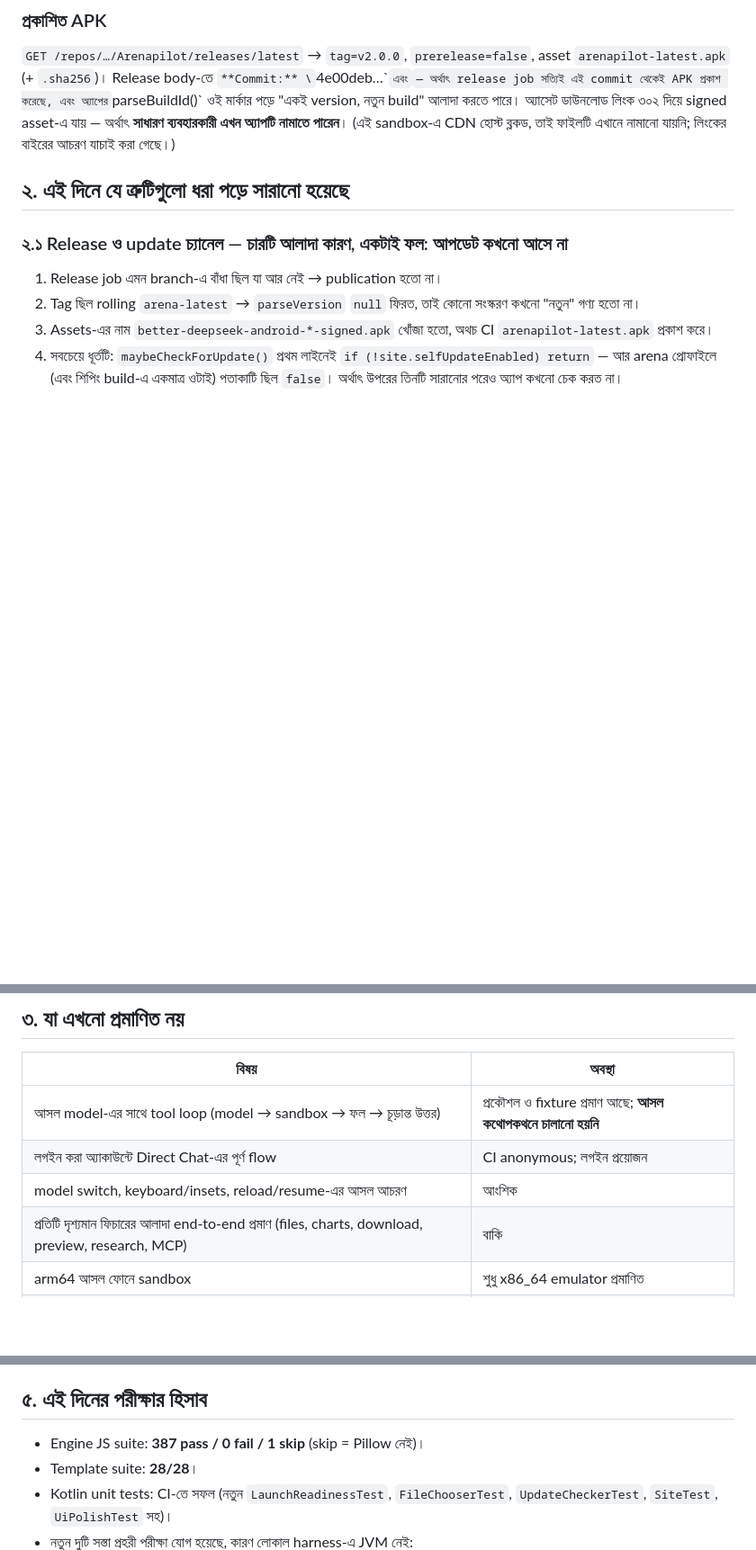
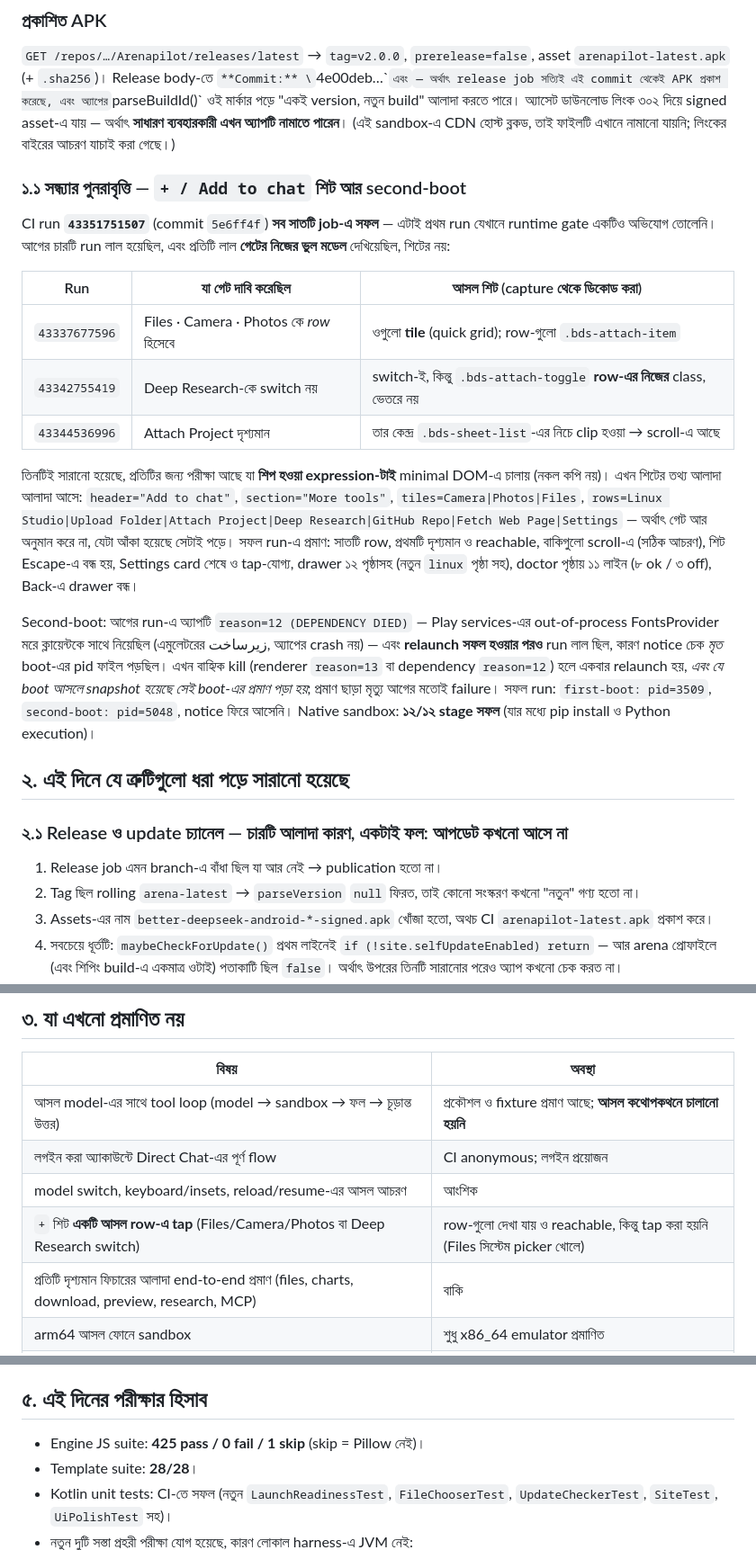
Before and after one commit to themuhammad-personal/Arenapilot, a Markdown page: docs/arena/STATUS-2026-11-12-BN.md, 3 parts joined by grey strips. Shown at 90% size. Drawn GitHub-style; blank space fills up the shorter version.

Commit message:
docs(status): record the green run and what it actually proves
Run 43351751507 (5e6ff4f) is the first run where the runtime gate raised
no attach-sheet complaint at all. The four reds before it are recorded
with the gate model each one disproved, plus the second-boot fix and the
12/12 native sandbox stages. One new row in the unproven table: a real
TAP on a sheet row is still not exercised.

Co-authored-by: arena-agent <297053741+arena-agent@users.noreply.github.com>

```diff
--- a/docs/arena/STATUS-2026-11-12-BN.md
+++ b/docs/arena/STATUS-2026-11-12-BN.md
@@ -33,6 +33,37 @@ Release body-তে `**Commit:** \`4e00deb…\`` এবং `<!-- bds-build-id: 2
 অ্যাসেট ডাউনলোড লিংক ৩০২ দিয়ে signed asset-এ যায় — অর্থাৎ **সাধারণ ব্যবহারকারী
 এখন অ্যাপটি নামাতে পারেন**। (এই sandbox-এ CDN হোস্ট ব্লকড, তাই ফাইলটি এখানে
 নামানো যায়নি; লিংকের বাইরের আচরণ যাচাই করা গেছে।)
+
+### ১.১ সন্ধ্যার পুনরাবৃত্তি — `+ / Add to chat` শিট আর second-boot
+
+CI run **`43351751507`** (commit `5e6ff4f`) **সব সাতটি job-এ সফল** — এটাই প্রথম
+run যেখানে runtime gate একটিও অভিযোগ তোলেনি। আগের চারটি run লাল হয়েছিল, এবং
+প্রতিটি লাল **গেটের নিজের ভুল মডেল** দেখিয়েছিল, শিটের নয়:
+
+| Run | যা গেট দাবি করেছিল | আসল শিট (capture থেকে ডিকোড করা) |
+|---|---|---|
+| `43337677596` | Files · Camera · Photos কে *row* হিসেবে | ওগুলো **tile** (quick grid); row-গুলো `.bds-attach-item` |
+| `43342755419` | Deep Research-কে switch নয় | switch-ই, কিন্তু `.bds-attach-toggle` **row-এর নিজের** class, ভেতরে নয় |
+| `43344536996` | Attach Project দৃশ্যমান | তার কেন্দ্র `.bds-sheet-list`-এর নিচে clip হওয়া → scroll-এ আছে |
+
+তিনটিই সারানো হয়েছে, প্রতিটির জন্য পরীক্ষা আছে যা **শিপ হওয়া expression-টাই**
+minimal DOM-এ চালায় (নকল কপি নয়)। এখন শিটের তথ্য আলাদা আলাদা আসে:
+`header="Add to chat"`, `section="More tools"`, `tiles=Camera|Photos|Files`,
+`rows=Linux Studio|Upload Folder|Attach Project|Deep Research|GitHub Repo|Fetch Web
+Page|Settings` — অর্থাৎ গেট আর অনুমান করে না, যেটা আঁকা হয়েছে সেটাই পড়ে।
+সফল run-এ প্রমাণ: সাতটি row, প্রথমটি দৃশ্যমান ও reachable, বাকিগুলো scroll-এ
+(সঠিক আচরণ), শিট Escape-এ বন্ধ হয়, Settings card শেষে ও tap-যোগ্য, drawer
+১২ পৃষ্ঠাসহ (নতুন `linux` পৃষ্ঠা সহ), doctor পৃষ্ঠায় ১১ লাইন (৮ ok / ৩ off),
+Back-এ drawer বন্ধ।
+
+Second-boot: আগের run-এ অ্যাপটি `reason=12 (DEPENDENCY DIED)` — Play services-এর
+out-of-process FontsProvider মরে ক্লায়েন্টকে সাথে নিয়েছিল (এমুলেটরের زیرساخت,
+অ্যাপের crash নয়) — এবং **relaunch সফল হওয়ার পরও** run লাল ছিল, কারণ notice
+চেক *মৃত* boot-এর pid ফাইল পড়ছিল। এখন বাহ্যিক kill (renderer `reason=13` বা
+dependency `reason=12`) হলে একবার relaunch হয়, *এবং যে boot আসলে snapshot হয়েছে
+সেই boot-এর প্রমাণ পড়া হয়*; প্রমাণ ছাড়া মৃত্যু আগের মতোই failure। সফল run:
+`first-boot: pid=3509`, `second-boot: pid=5048`, notice ফিরে আসেনি।
+Native sandbox: **১২/১২ stage সফল** (যার মধ্যে pip install ও Python execution)।
 
 ## ২. এই দিনে যে ত্রুটিগুলো ধরা পড়ে সারানো হয়েছে
 
@@ -106,6 +137,7 @@ failure কখনো লুকানো হয় না।
 | আসল model-এর সাথে tool loop (model → sandbox → ফল → চূড়ান্ত উত্তর) | প্রকৌশল ও fixture প্রমাণ আছে; **আসল কথোপকথনে চালানো হয়নি** |
 | লগইন করা অ্যাকাউন্টে Direct Chat-এর পূর্ণ flow | CI anonymous; লগইন প্রয়োজন |
 | model switch, keyboard/insets, reload/resume-এর আসল আচরণ | আংশিক |
+| `+` শিট **একটি আসল row-এ tap** (Files/Camera/Photos বা Deep Research switch) | row-গুলো দেখা যায় ও reachable, কিন্তু tap করা হয়নি (Files সিস্টেম picker খোলে) |
 | প্রতিটি দৃশ্যমান ফিচারের আলাদা end-to-end প্রমাণ (files, charts, download, preview, research, MCP) | বাকি |
 | arm64 আসল ফোনে sandbox | শুধু x86_64 emulator প্রমাণিত |
 | arena-র React hydration error (#418) | পেজের নিজের ত্রুটি; অ্যাপ তা সামলায়, সারায় না |
@@ -122,7 +154,7 @@ failure কখনো লুকানো হয় না।
 
 ## ৫. এই দিনের পরীক্ষার হিসাব
 
-- Engine JS suite: **387 pass / 0 fail / 1 skip** (skip = Pillow নেই)।
+- Engine JS suite: **425 pass / 0 fail / 1 skip** (skip = Pillow নেই)।
 - Template suite: **28/28**।
 - Kotlin unit tests: CI-তে সফল (নতুন `LaunchReadinessTest`, `FileChooserTest`,
   `UpdateCheckerTest`, `SiteTest`, `UiPolishTest` সহ)।
```
